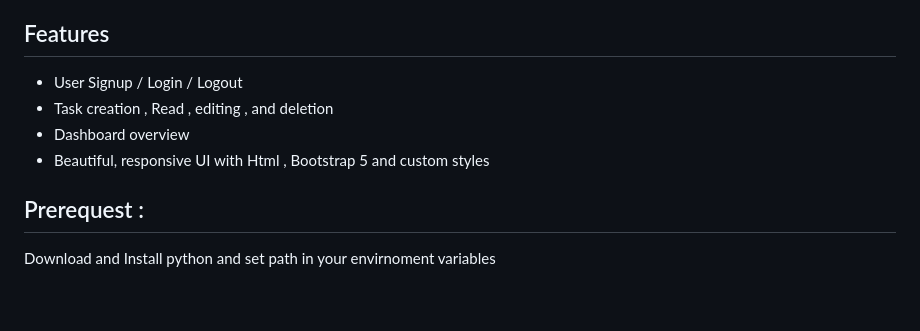
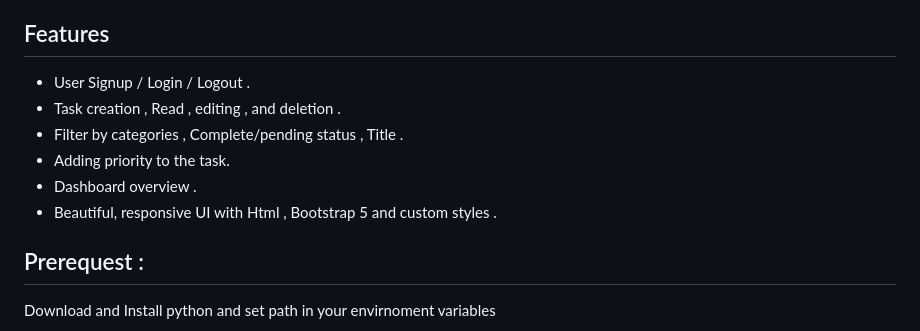
Before and after one commit to punithcsvp/task_manager, a Markdown page: README.md, the part around the change. GitHub-like rendering; blank space fills up the shorter version.

```diff
--- a/README.md
+++ b/README.md
@@ -5,10 +5,12 @@ A clean, modern Django-based Task Manager application with authentication, dashb
 <!-- Uploading "Screenbits 2025-04-18_112147.mp4"... -->
 ##  Features
 
-- User Signup / Login / Logout
-- Task creation , Read , editing , and deletion
-- Dashboard overview
-- Beautiful, responsive UI with Html , Bootstrap 5 and custom styles
+- User Signup / Login / Logout .
+- Task creation , Read , editing , and deletion .
+- Filter by categories , Complete/pending status , Title .
+- Adding priority to the task.
+- Dashboard overview .
+- Beautiful, responsive UI with Html , Bootstrap 5 and custom styles .
 
 ## Prerequest :
 Download and Install python and set path in your envirnoment variables
```
